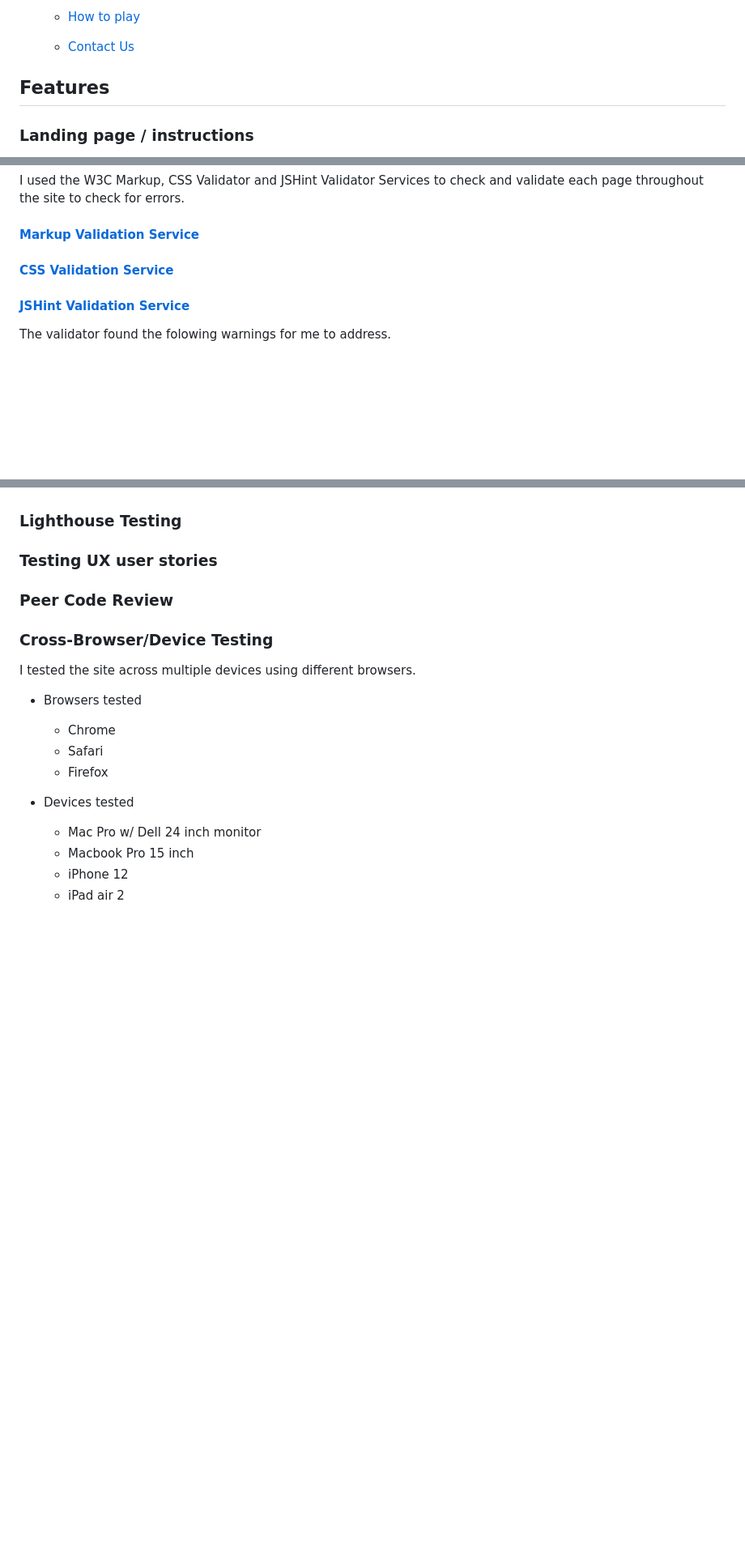
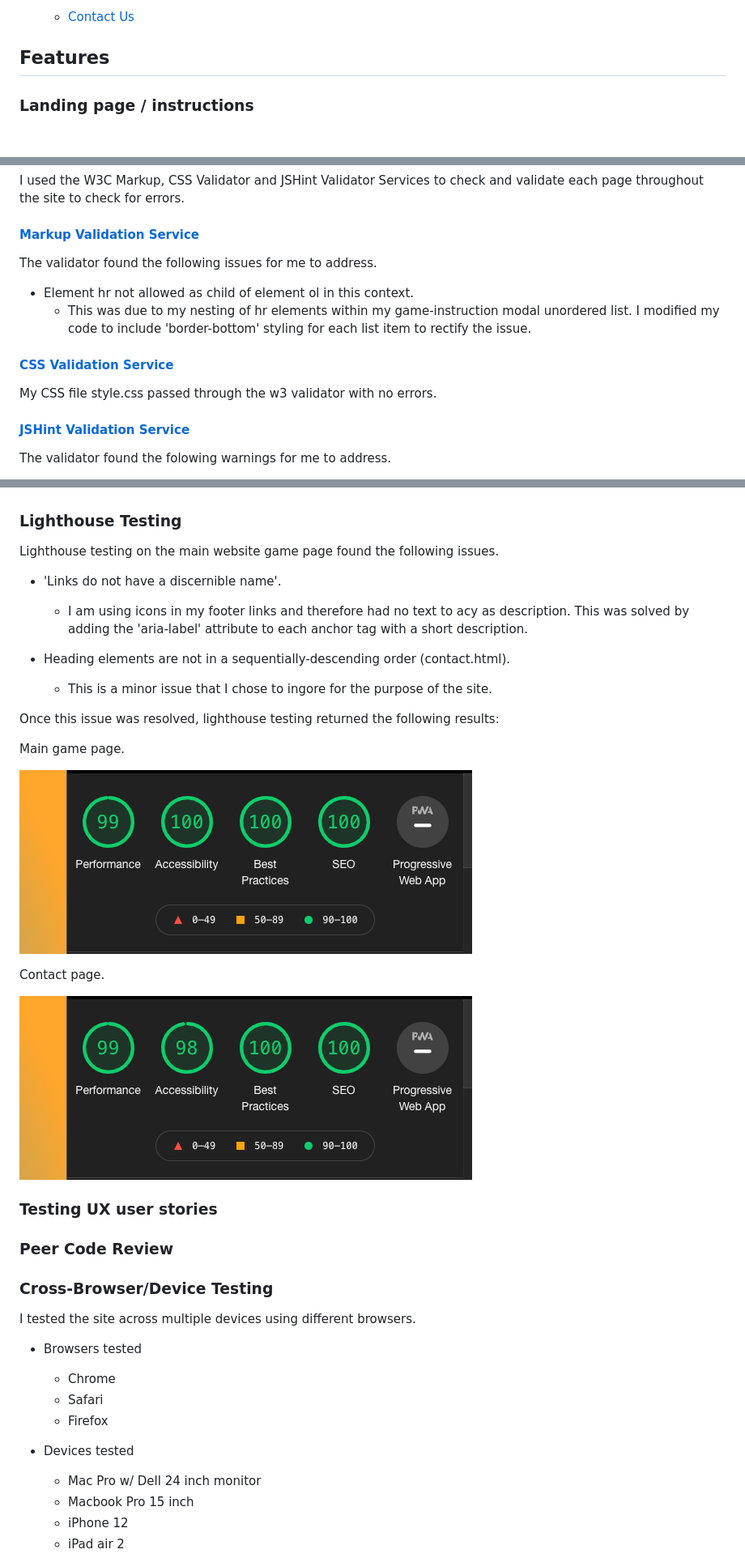
Before and after one commit to timmorrisdev/MS2-song-remixer, a Markdown page: README.md, 3 parts joined by grey strips. Shown at 81% size. GitHub-like rendering; pictures changed too: assets/ux/screengrabs/contact-lighthouse.png (added), assets/ux/screengrabs/main-page-lighthouse.png (added); blank space fills up the shorter version.

Commit message:
lighthouse testing

```diff
--- a/README.md
+++ b/README.md
@@ -51,6 +51,5 @@ ___
 
-    - [How to play]()
-    - [Contact Us]()
+    - [Contact Us](assets/ux/wireframes/contact.pdf)
 
 ## Features
 ### Landing page / instructions
@@ -145,8 +144,12 @@ I was also sure to deploy the site to GitHub pages early in development to allow
 ### W3C Markup, CSS Validation & JSHint Validation
 I used the W3C Markup, CSS Validator and JSHint Validator Services to check and validate each page throughout the site to check for errors.
 #### [Markup Validation Service](https://validator.w3.org/)
+The validator found the following issues for me to address.
+- Element hr not allowed as child of element ol in this context.
+    - This was due to my nesting of hr elements within my game-instruction modal unordered list. I modified my code to include 'border-bottom' styling for each list item to rectify the issue.
 
 #### [CSS Validation Service](https://jigsaw.w3.org/css-validator/)
+My CSS file style.css passed through the w3 validator with no errors.
 
 #### [JSHint Validation Service](https://jshint.com/)
 The validator found the folowing warnings for me to address.
@@ -163,8 +166,25 @@ The validator found the folowing warnings for me to address.
     - At the top of my code, I have declared variables for various DOM elements I was likely to need to reference throughout the project. I had not needed to reference stopBtn and therefore it needed to be removed to pass validation.
 
 ### Lighthouse Testing
+Lighthouse testing on the main website game page found the following issues.
+- 'Links do not have a discernible name'.
+    - I am using icons in my footer links and therefore had no text to acy as description. This was solved by adding the 'aria-label' attribute to each anchor tag with a short description.
+
+- Heading elements are not in a sequentially-descending order (contact.html).
+    - This is a minor issue that I chose to ingore for the purpose of the site.
+
+Once this issue was resolved, lighthouse testing returned the following results:
+
+Main game page.
+
+![main page lighthouse](assets/ux/screengrabs/main-page-lighthouse.png)
+
+Contact page.
+
+![contact page lighthouse](assets/ux/screengrabs/contact-lighthouse.png)
 
 ### Testing UX user stories
+
 
 ### Peer Code Review
 
```
Also changed, not shown: other parts of README.md (+1 -1 lines), assets/images/VB-Sun-ALOOSHsmall.png, 7 other files.
